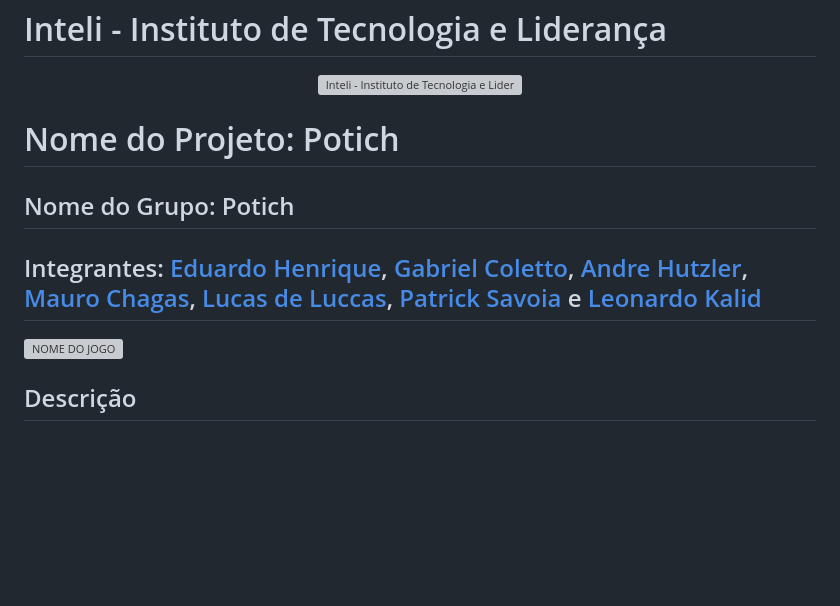
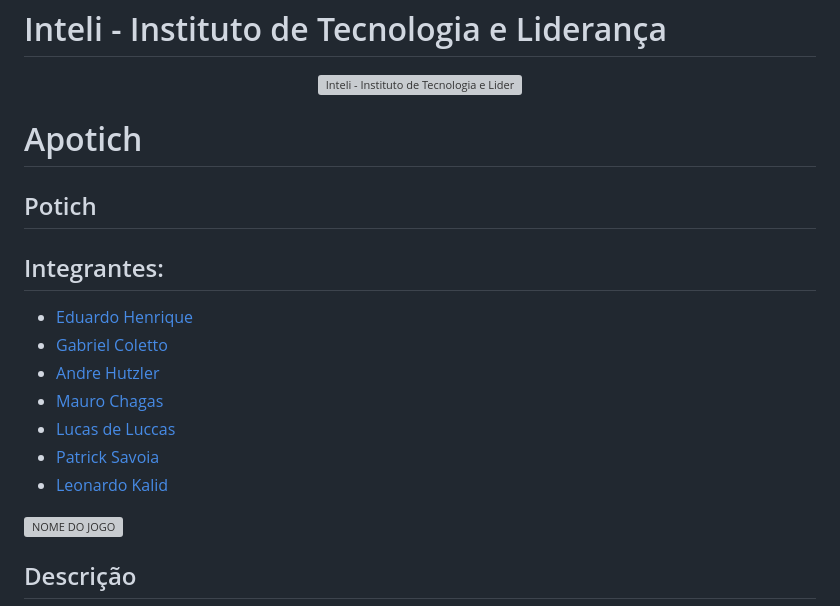
Before and after one commit to 2023M2T7-Inteli/Projeto5, a Markdown page: README.md, the part around the change printed below. GitHub-like rendering; blank space fills up the shorter version; grey boxes are pictures that could not be loaded.

```diff
--- a/README.md
+++ b/README.md
@@ -4,11 +4,18 @@
 <a href= "https://www.inteli.edu.br/"><img src="https://www.inteli.edu.br/wp-content/uploads/2021/08/20172028/marca_1-2.png" alt="Inteli - Instituto de Tecnologia e Liderança" border="0"></a>
 </p>
 
-# Nome do Projeto: Potich
+# Apotich
 
-## Nome do Grupo: Potich
+## Potich
 
-## Integrantes: <a href="https://www.linkedin.com/in/eduardo-hos/">Eduardo Henrique</a>, <a href="https://www.linkedin.com/in/gabrielcolettosilva/">Gabriel Coletto</a>, <a href="https://www.linkedin.com/in/isabella-fernandes-saldanha-138a631b4/">Andre Hutzler</a>, <a href="https://www.linkedin.com/in/mauro-das-chagas-junior-7306a71b9/">Mauro Chagas</a>, <a href="https://www.linkedin.com/in/lucasdeluccas/">Lucas de Luccas</a>, <a href="https://www.linkedin.com/in/patrick-savoia-4b26a126a/">Patrick Savoia</a> e <a href="https://www.linkedin.com/in/leonardokalid/">Leonardo Kalid</a>
+## Integrantes:
+- <a href="https://www.linkedin.com/in/eduardo-hos/">Eduardo Henrique</a>
+- <a href="https://www.linkedin.com/in/gabrielcolettosilva/">Gabriel Coletto</a>
+- <a href="https://www.linkedin.com/in/isabella-fernandes-saldanha-138a631b4/">Andre Hutzler</a>
+- <a href="https://www.linkedin.com/in/mauro-das-chagas-junior-7306a71b9/">Mauro Chagas</a>
+- <a href="https://www.linkedin.com/in/lucasdeluccas/">Lucas de Luccas</a>
+- <a href="https://www.linkedin.com/in/patrick-savoia-4b26a126a/">Patrick Savoia</a>
+- <a href="https://www.linkedin.com/in/leonardokalid/">Leonardo Kalid</a>
 
 <img src="/imagens/FotoDoGrupo.png" alt="NOME DO JOGO" border="0">
 
```
Also changed, not shown: other parts of README.md (+35 -48 lines).
